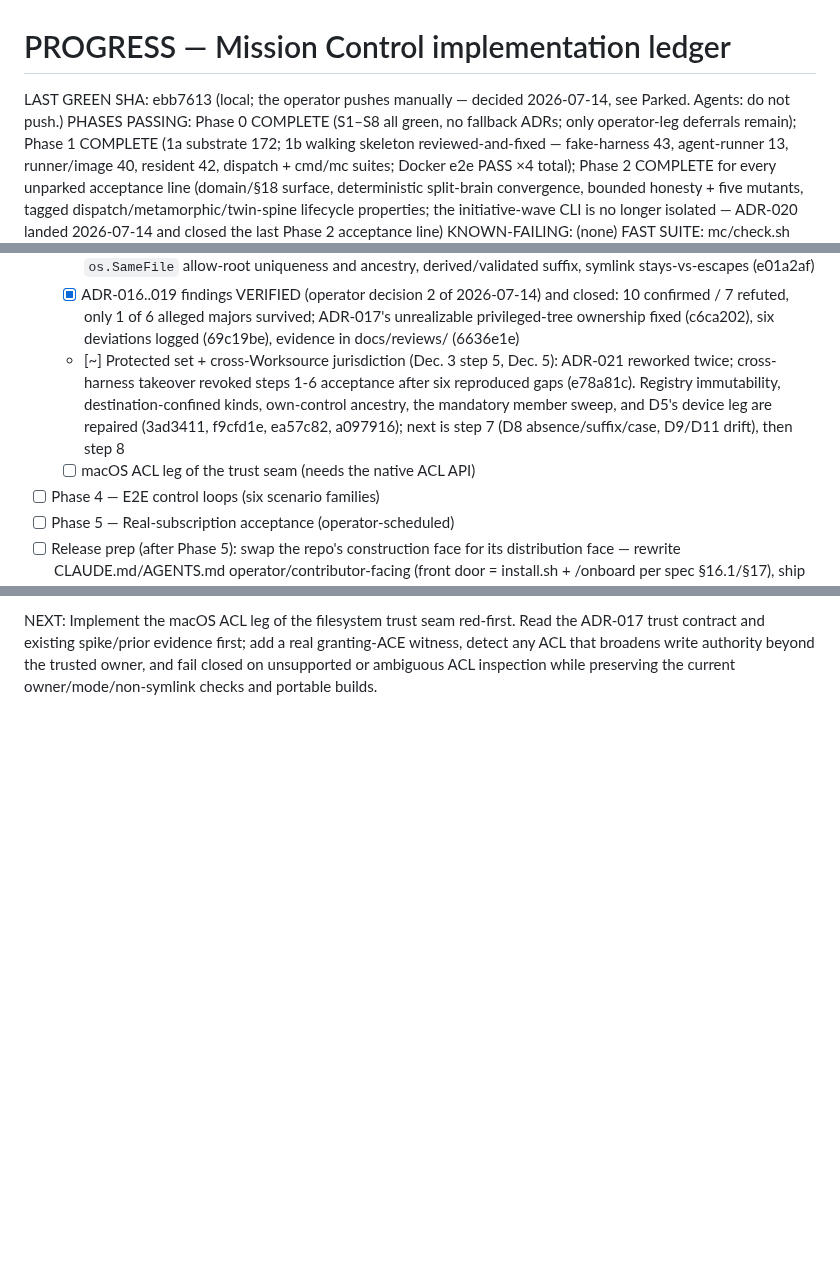
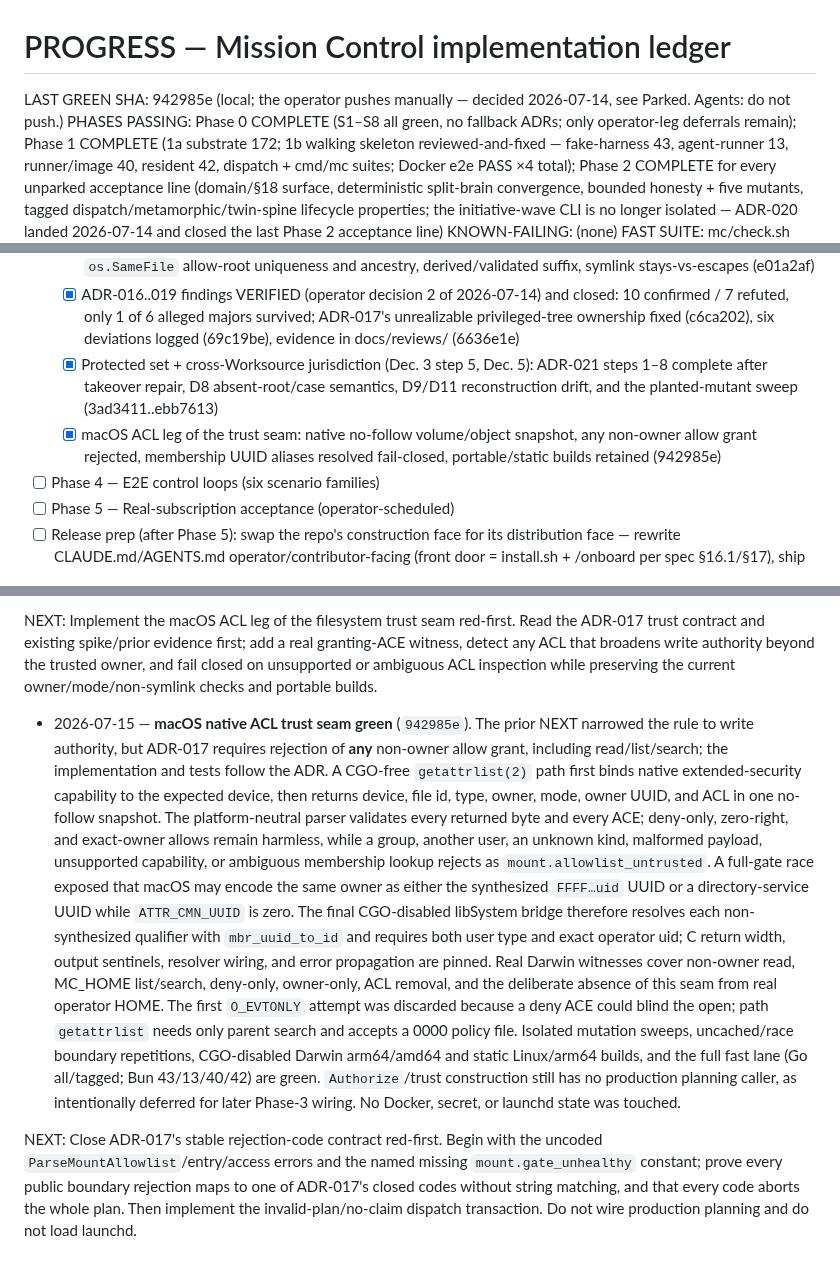
Before and after one commit to vinchenkov/CullingHouse, a Markdown page: PROGRESS.md, 3 parts joined by grey strips. Rendered like a GitHub page; blank space fills up the shorter version.

Commit message:
Ledger: macOS ACL trust seam green

```diff
--- a/PROGRESS.md
+++ b/PROGRESS.md
@@ -1,7 +1,7 @@
 # PROGRESS — Mission Control implementation ledger
 
 <!-- Header block: kept current by every session. -->
-LAST GREEN SHA: ebb7613 (local; the operator pushes manually — decided 2026-07-14, see Parked. Agents: do not push.)
+LAST GREEN SHA: 942985e (local; the operator pushes manually — decided 2026-07-14, see Parked. Agents: do not push.)
 PHASES PASSING: Phase 0 COMPLETE (S1–S8 all green, no fallback ADRs; only operator-leg deferrals remain); Phase 1 COMPLETE (1a substrate 172; 1b walking skeleton reviewed-and-fixed — fake-harness 43, agent-runner 13, runner/image 40, resident 42, dispatch + cmd/mc suites; Docker e2e PASS ×4 total); Phase 2 COMPLETE for every unparked acceptance line (domain/§18 surface, deterministic split-brain convergence, bounded honesty + five mutants, tagged dispatch/metamorphic/twin-spine lifecycle properties; the initiative-wave CLI is no longer isolated — ADR-020 landed 2026-07-14 and closed the last Phase 2 acceptance line)
 KNOWN-FAILING: (none)
 FAST SUITE: mc/check.sh (gofmt + vet on the untagged build AND on the nightly/docker_e2e/test_fake_routing tagged builds — they must compile every commit, added 2026-07-14 after a tagged suite rotted invisibly — + go test ./...; includes substrate + promoted dispatch) + runner/fake-harness/check.sh + runner/agent-runner/check.sh + runner/image/check.sh + resident/check.sh. Docker e2e (phase-completion lane): cd mc && mise exec -- go test -tags docker_e2e -timeout 15m ./e2e/...
@@ -77,14 +77,13 @@ FAST SUITE: mc/check.sh (gofmt + vet on the untagged build AND on the nightly/do
         closed: 10 confirmed / 7 refuted, only 1 of 6 alleged majors survived;
         ADR-017's unrealizable privileged-tree ownership fixed (c6ca202), six
         deviations logged (69c19be), evidence in docs/reviews/ (6636e1e)
-  - [~] Protected set + cross-Worksource jurisdiction (Dec. 3 step 5, Dec. 5):
-        ADR-021 reworked twice; cross-harness takeover revoked steps 1-6
-        acceptance after six reproduced gaps (e78a81c). Registry immutability,
-        destination-confined kinds, own-control ancestry, the mandatory member
-        sweep, and D5's device leg are repaired (3ad3411, f9cfd1e, ea57c82,
-        a097916); next is step 7 (D8 absence/suffix/case, D9/D11 drift), then
-        step 8
-  - [ ] macOS ACL leg of the trust seam (needs the native ACL API)
+  - [x] Protected set + cross-Worksource jurisdiction (Dec. 3 step 5, Dec. 5):
+        ADR-021 steps 1–8 complete after takeover repair, D8 absent-root/case
+        semantics, D9/D11 reconstruction drift, and the planted-mutant sweep
+        (3ad3411..ebb7613)
+  - [x] macOS ACL leg of the trust seam: native no-follow volume/object
+        snapshot, any non-owner allow grant rejected, membership UUID aliases
+        resolved fail-closed, portable/static builds retained (942985e)
 - [ ] Phase 4 — E2E control loops (six scenario families)
 - [ ] Phase 5 — Real-subscription acceptance (operator-scheduled)
 - [ ] Release prep (after Phase 5): swap the repo's construction face for
@@ -2137,3 +2136,36 @@ the ADR-017 trust contract and existing spike/prior evidence first; add a real
 granting-ACE witness, detect any ACL that broadens write authority beyond the
 trusted owner, and fail closed on unsupported or ambiguous ACL inspection while
 preserving the current owner/mode/non-symlink checks and portable builds.
+
+- 2026-07-15 — **macOS native ACL trust seam green** (`942985e`). The prior
+  NEXT narrowed the rule to write authority, but ADR-017 requires rejection of
+  **any** non-owner allow grant, including read/list/search; the implementation
+  and tests follow the ADR. A CGO-free `getattrlist(2)` path first binds native
+  extended-security capability to the expected device, then returns device,
+  file id, type, owner, mode, owner UUID, and ACL in one no-follow snapshot.
+  The platform-neutral parser validates every returned byte and every ACE;
+  deny-only, zero-right, and exact-owner allows remain harmless, while a group,
+  another user, an unknown kind, malformed payload, unsupported capability, or
+  ambiguous membership lookup rejects as `mount.allowlist_untrusted`.
+  A full-gate race exposed that macOS may encode the same owner as either the
+  synthesized `FFFF…uid` UUID or a directory-service UUID while
+  `ATTR_CMN_UUID` is zero. The final CGO-disabled libSystem bridge therefore
+  resolves each non-synthesized qualifier with `mbr_uuid_to_id` and requires
+  both user type and exact operator uid; C return width, output sentinels,
+  resolver wiring, and error propagation are pinned. Real Darwin witnesses
+  cover non-owner read, MC_HOME list/search, deny-only, owner-only, ACL removal,
+  and the deliberate absence of this seam from real operator HOME. The first
+  `O_EVTONLY` attempt was discarded because a deny ACE could blind the open;
+  path `getattrlist` needs only parent search and accepts a 0000 policy file.
+  Isolated mutation sweeps, uncached/race boundary repetitions, CGO-disabled
+  Darwin arm64/amd64 and static Linux/arm64 builds, and the full fast lane (Go
+  all/tagged; Bun 43/13/40/42) are green. `Authorize`/trust construction still
+  has no production planning caller, as intentionally deferred for later
+  Phase-3 wiring. No Docker, secret, or launchd state was touched.
+
+NEXT: Close ADR-017's stable rejection-code contract red-first. Begin with the
+uncoded `ParseMountAllowlist`/entry/access errors and the named missing
+`mount.gate_unhealthy` constant; prove every public boundary rejection maps to
+one of ADR-017's closed codes without string matching, and that every code
+aborts the whole plan. Then implement the invalid-plan/no-claim dispatch
+transaction. Do not wire production planning and do not load launchd.
```
